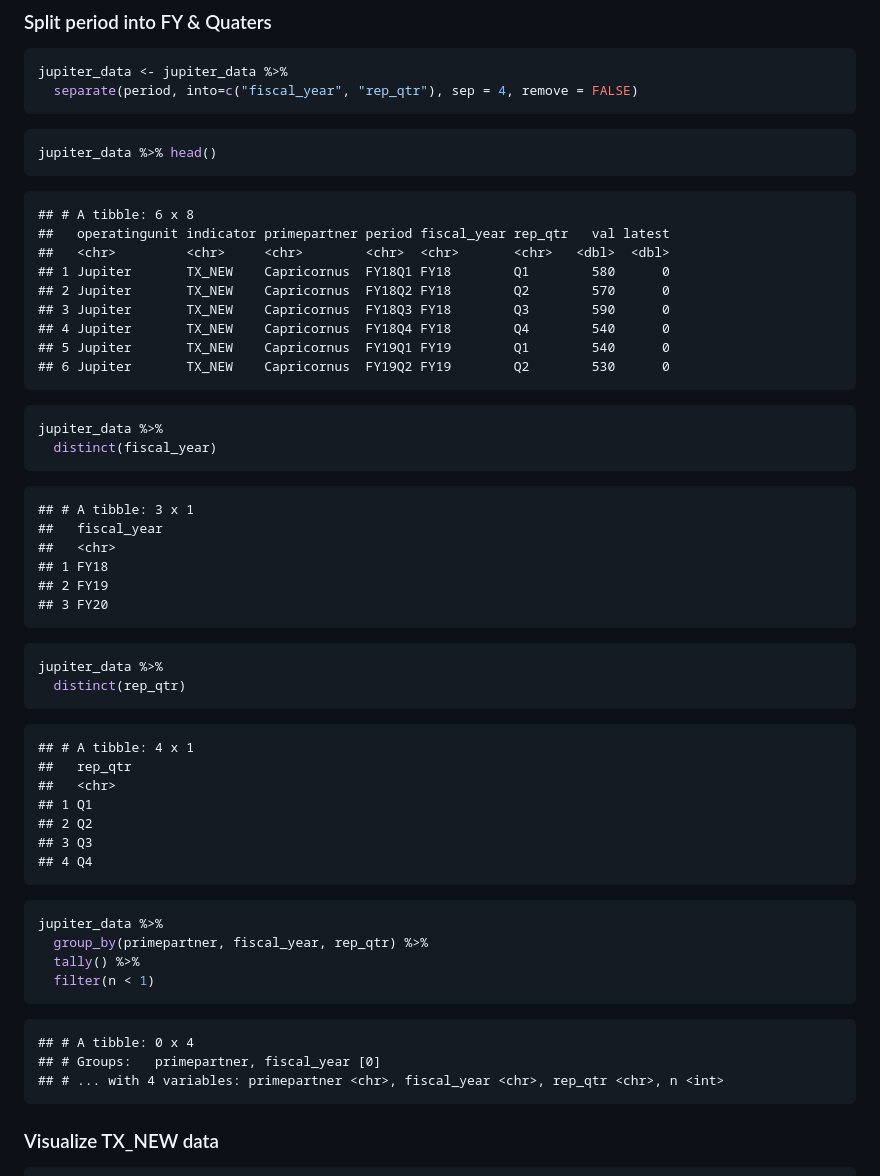
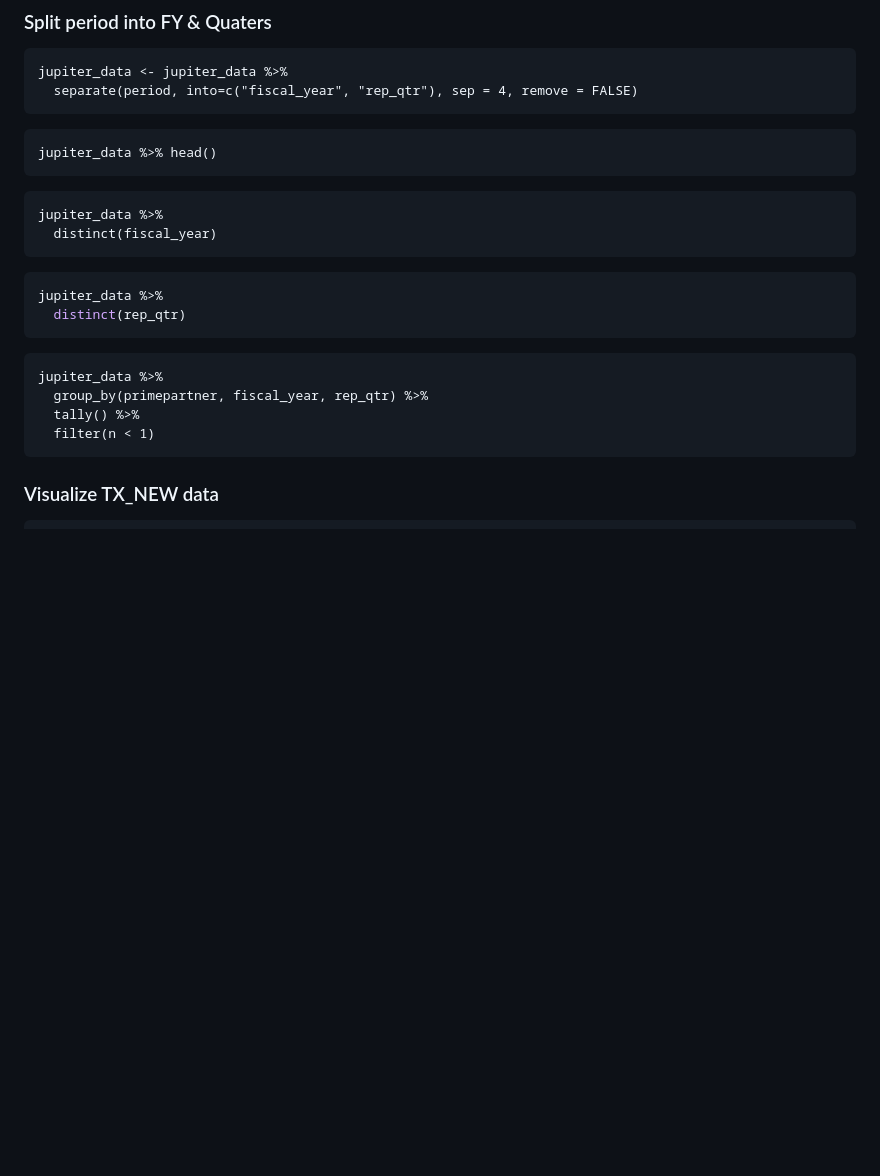
Before and after one commit to USAID-OHA-SI/coRps, a Markdown page: 2020-03-16/TW_Assignments_EDA_BK.md, the part around the change printed below. Drawn GitHub-style; blank space fills up the shorter version.

````diff
--- a/2020-03-16/TW_Assignments_EDA_BK.md
+++ b/2020-03-16/TW_Assignments_EDA_BK.md
@@ -94,32 +55,10 @@ jupiter_data <- jupiter_data %>%
 jupiter_data %>% head()
 ```
 
-```
-## # A tibble: 6 x 8
-##   operatingunit indicator primepartner period fiscal_year rep_qtr   val latest
-##   <chr>         <chr>     <chr>        <chr>  <chr>       <chr>   <dbl>  <dbl>
-## 1 Jupiter       TX_NEW    Capricornus  FY18Q1 FY18        Q1        580      0
-## 2 Jupiter       TX_NEW    Capricornus  FY18Q2 FY18        Q2        570      0
-## 3 Jupiter       TX_NEW    Capricornus  FY18Q3 FY18        Q3        590      0
-## 4 Jupiter       TX_NEW    Capricornus  FY18Q4 FY18        Q4        540      0
-## 5 Jupiter       TX_NEW    Capricornus  FY19Q1 FY19        Q1        540      0
-## 6 Jupiter       TX_NEW    Capricornus  FY19Q2 FY19        Q2        530      0
-```
 
-
-
-```r
+```{r}
 jupiter_data %>%
   distinct(fiscal_year)
-```
-
-```
-## # A tibble: 3 x 1
-##   fiscal_year
-##   <chr>
-## 1 FY18
-## 2 FY19
-## 3 FY20
 ```
 
 
@@ -128,30 +67,14 @@ jupiter_data %>%
   distinct(rep_qtr)
 ```
 
-```
-## # A tibble: 4 x 1
-##   rep_qtr
-##   <chr>
-## 1 Q1
-## 2 Q2
-## 3 Q3
-## 4 Q4
-```
 
-
-
-```r
+```{r}
 jupiter_data %>%
   group_by(primepartner, fiscal_year, rep_qtr) %>%
   tally() %>%
   filter(n < 1)
 ```
 
-```
-## # A tibble: 0 x 4
-## # Groups:   primepartner, fiscal_year [0]
-## # ... with 4 variables: primepartner <chr>, fiscal_year <chr>, rep_qtr <chr>, n <int>
-```
 
 ### Visualize TX_NEW data
 
````
Also changed, not shown: other parts of 2020-03-16/TW_Assignments_EDA_BK.md (+19 -58 lines), 2020-03-16/Jupiter_TX_NEW_Trends_BK1.png (added), 2020-03-16/Jupiter_TX_NEW_Trends_BK2.png (added), 2 other files.
